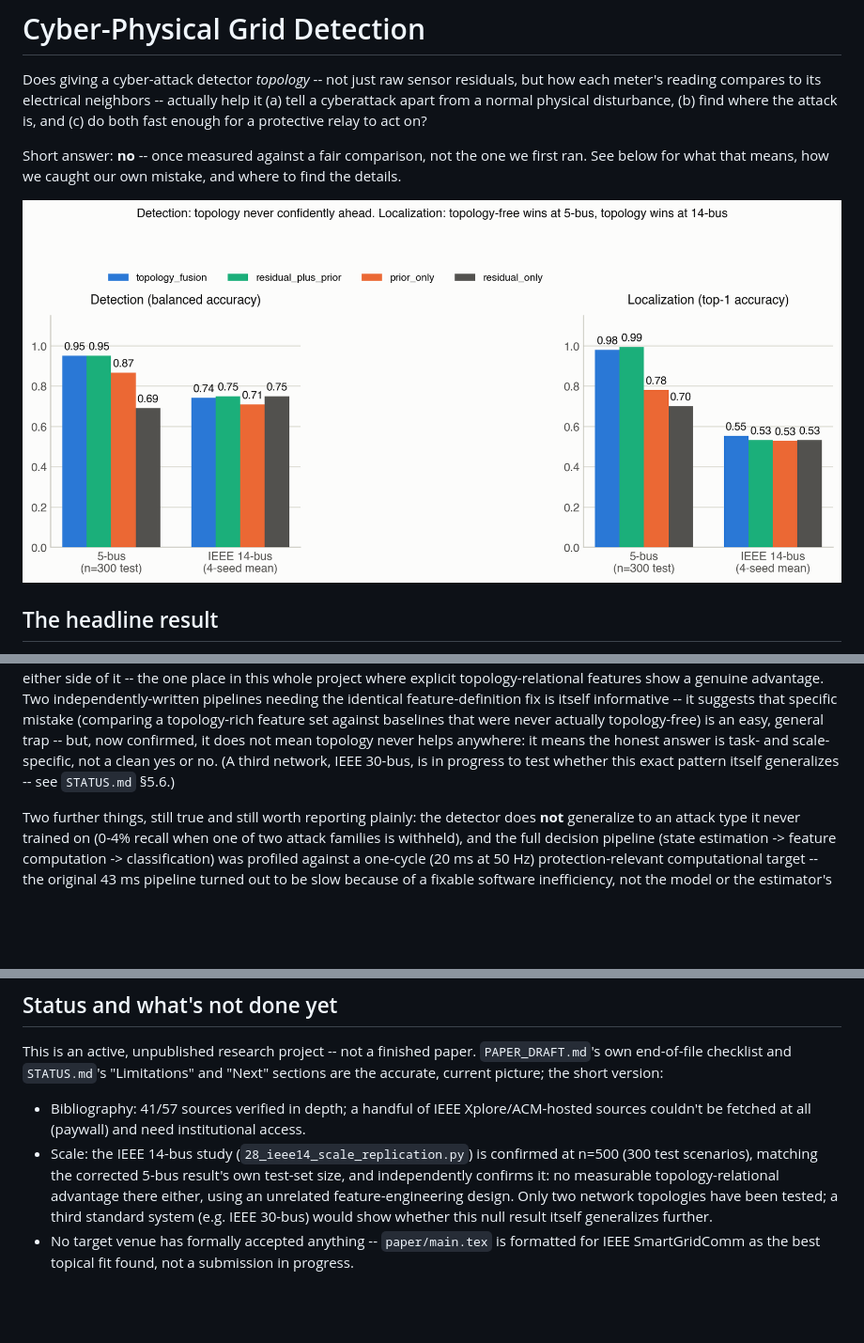
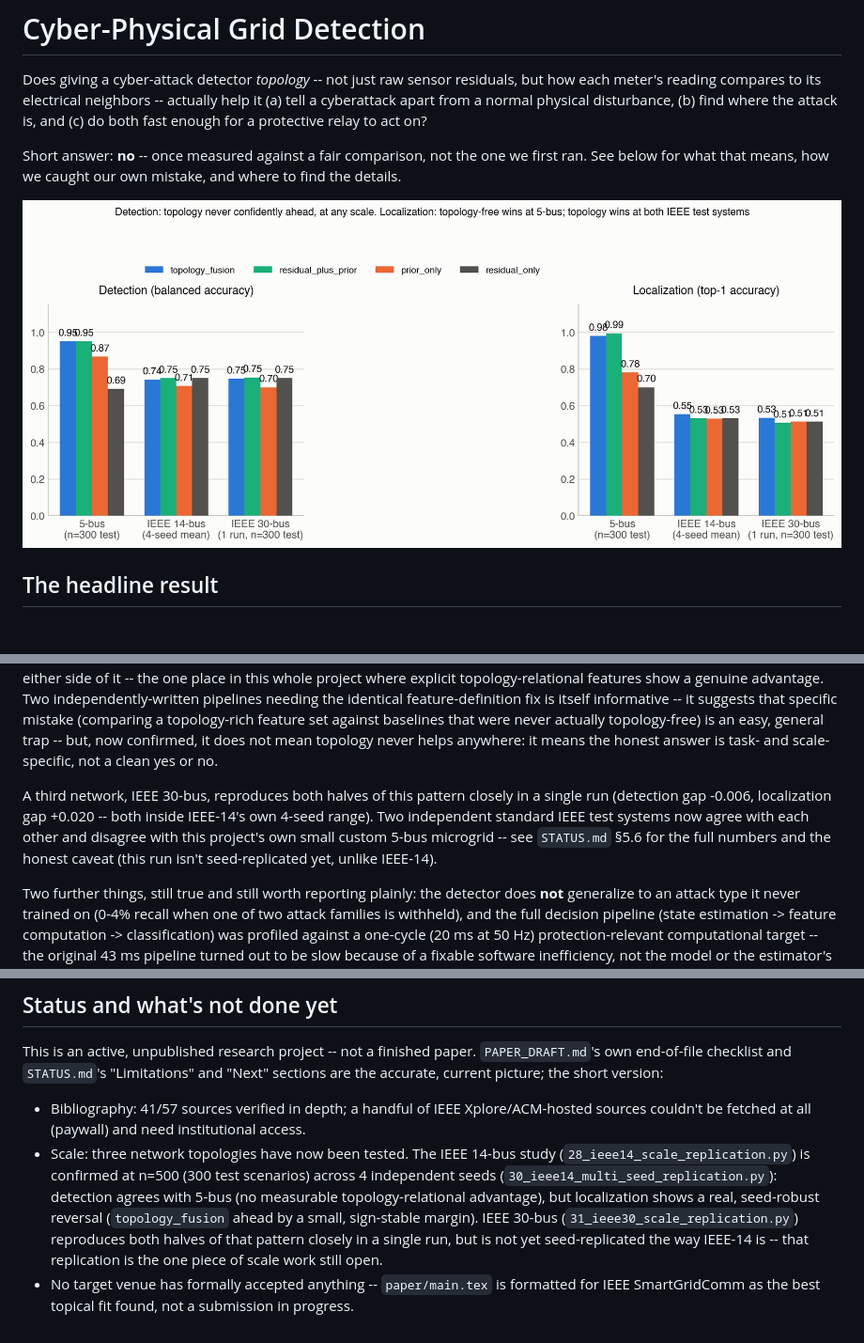
Before and after one commit to yagizsarapli/cyber-physical-grid-detection, a Markdown page: README.md, 3 parts joined by grey strips. Shown: that part at 94% size. Rendered like a GitHub page; pictures changed too: figures/paper_fig4_scale_comparison.png; blank space fills up the shorter version.

```diff
--- a/README.md
+++ b/README.md
@@ -59,8 +59,14 @@ fix is itself informative -- it suggests that specific mistake
 never actually topology-free) is an easy, general trap -- but, now
 confirmed, it does not mean topology never helps anywhere: it means
 the honest answer is task- and scale-specific, not a clean yes or no.
-(A third network, IEEE 30-bus, is in progress to test whether this
-exact pattern itself generalizes -- see `STATUS.md` §5.6.)
+
+A third network, IEEE 30-bus, reproduces both halves of this pattern
+closely in a single run (detection gap -0.006, localization gap
++0.020 -- both inside IEEE-14's own 4-seed range). Two independent
+standard IEEE test systems now agree with each other and disagree
+with this project's own small custom 5-bus microgrid -- see
+`STATUS.md` §5.6 for the full numbers and the honest caveat (this
+run isn't seed-replicated yet, unlike IEEE-14).
 
 Two further things, still true and still worth reporting plainly: the
 detector does **not** generalize to an attack type it never trained on
@@ -199,13 +211,17 @@ the short version:
 - Bibliography: 41/57 sources verified in depth; a handful of
   IEEE Xplore/ACM-hosted sources couldn't be fetched at all (paywall)
   and need institutional access.
-- Scale: the IEEE 14-bus study (`28_ieee14_scale_replication.py`) is
-  confirmed at n=500 (300 test scenarios), matching the corrected
-  5-bus result's own test-set size, and independently confirms it: no
-  measurable topology-relational advantage there either, using an
-  unrelated feature-engineering design. Only two network topologies
-  have been tested; a third standard system (e.g. IEEE 30-bus) would
-  show whether this null result itself generalizes further.
+- Scale: three network topologies have now been tested. The IEEE
+  14-bus study (`28_ieee14_scale_replication.py`) is confirmed at
+  n=500 (300 test scenarios) across 4 independent seeds
+  (`30_ieee14_multi_seed_replication.py`): detection agrees with
+  5-bus (no measurable topology-relational advantage), but
+  localization shows a real, seed-robust reversal (`topology_fusion`
+  ahead by a small, sign-stable margin). IEEE 30-bus
+  (`31_ieee30_scale_replication.py`) reproduces both halves of that
+  pattern closely in a single run, but is not yet seed-replicated the
+  way IEEE-14 is -- that replication is the one piece of scale work
+  still open.
 - No target venue has formally accepted anything -- `paper/main.tex`
   is formatted for IEEE SmartGridComm as the best topical fit found,
   not a submission in progress.
```
Also changed, not shown: other parts of README.md (+6 -0 lines), PAPER_DRAFT.md (+9 -5 lines), STATUS.md (+58 -19 lines), 3 other files.
